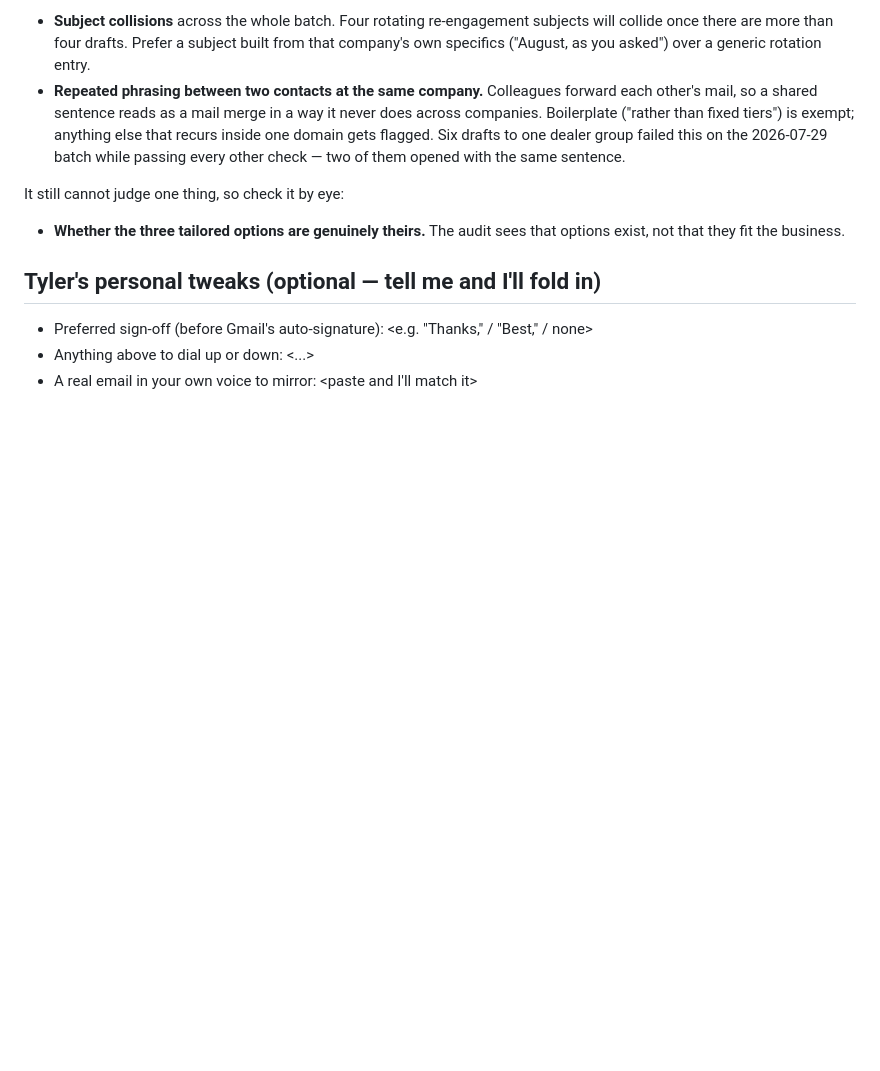
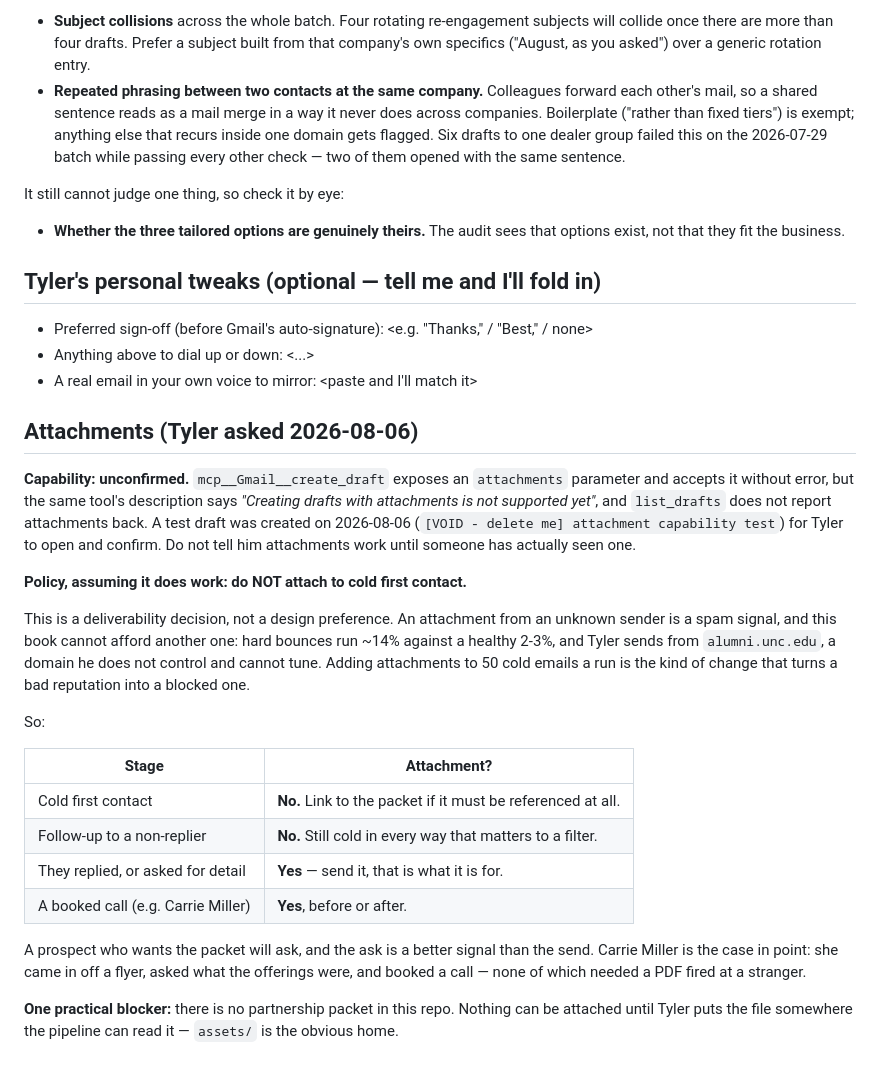
Before and after one commit to twbsportsguy/ClaudeCode, a Markdown page: config/voice.md, the part around the change. Drawn GitHub-style; blank space fills up the shorter version.

Commit message:
Attachment policy: capability unconfirmed, and not for cold email either way
Tyler asked whether drafts can carry a file automatically. create_draft exposes
an attachments parameter and accepts it, but the same tool's description says
attachments are not supported and list_drafts does not read them back, so the
answer is genuinely unknown. Left a test draft in his inbox rather than
guessing; nobody should claim this works until someone has seen an attachment.

Separately, and regardless of capability: attachments do not belong on cold
first contact. An attachment from an unknown sender is a spam signal, this book
already runs a ~14% bounce rate against a healthy 2-3%, and the sending domain
is one Tyler does not control. Attach on reply, on request, or around a booked
call — the three cases where someone has already asked.

Also notes the practical blocker: no packet exists in the repo to attach.

```diff
--- a/config/voice.md
+++ b/config/voice.md
@@ -284,3 +284,39 @@ It still cannot judge one thing, so check it by eye:
 - Preferred sign-off (before Gmail's auto-signature): <e.g. "Thanks," / "Best," / none>
 - Anything above to dial up or down: <...>
 - A real email in your own voice to mirror: <paste and I'll match it>
+
+## Attachments (Tyler asked 2026-08-06)
+
+**Capability: unconfirmed.** `mcp__Gmail__create_draft` exposes an `attachments`
+parameter and accepts it without error, but the same tool's description says
+*"Creating drafts with attachments is not supported yet"*, and `list_drafts`
+does not report attachments back. A test draft was created on 2026-08-06
+(`[VOID - delete me] attachment capability test`) for Tyler to open and confirm.
+Do not tell him attachments work until someone has actually seen one.
+
+**Policy, assuming it does work: do NOT attach to cold first contact.**
+
+This is a deliverability decision, not a design preference. An attachment from
+an unknown sender is a spam signal, and this book cannot afford another one:
+hard bounces run ~14% against a healthy 2-3%, and Tyler sends from
+`alumni.unc.edu`, a domain he does not control and cannot tune. Adding
+attachments to 50 cold emails a run is the kind of change that turns a bad
+reputation into a blocked one.
+
+So:
+
+| Stage | Attachment? |
+|---|---|
+| Cold first contact | **No.** Link to the packet if it must be referenced at all. |
+| Follow-up to a non-replier | **No.** Still cold in every way that matters to a filter. |
+| They replied, or asked for detail | **Yes** — send it, that is what it is for. |
+| A booked call (e.g. Carrie Miller) | **Yes**, before or after. |
+
+A prospect who wants the packet will ask, and the ask is a better signal than
+the send. Carrie Miller is the case in point: she came in off a flyer, asked
+what the offerings were, and booked a call — none of which needed a PDF fired
+at a stranger.
+
+**One practical blocker:** there is no partnership packet in this repo. Nothing
+can be attached until Tyler puts the file somewhere the pipeline can read it —
+`assets/` is the obvious home.
```
